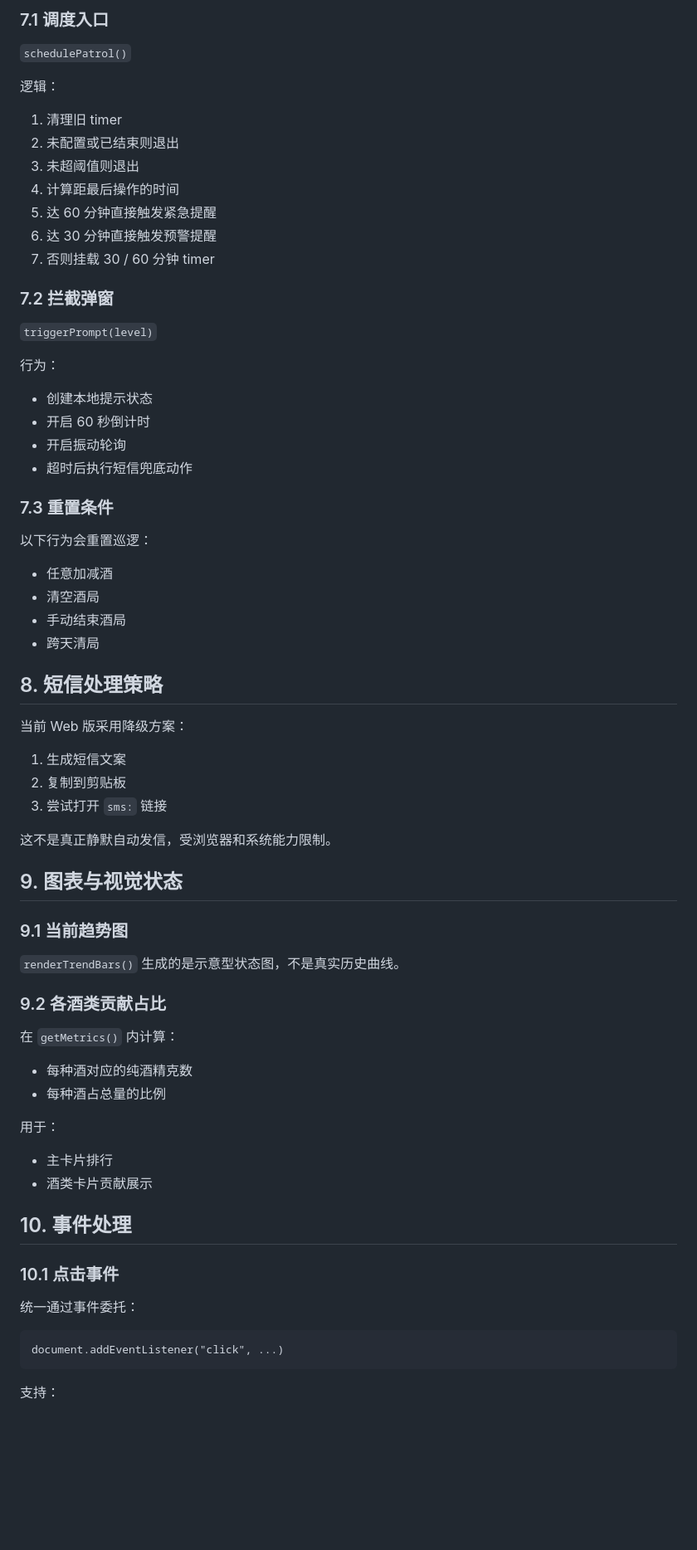
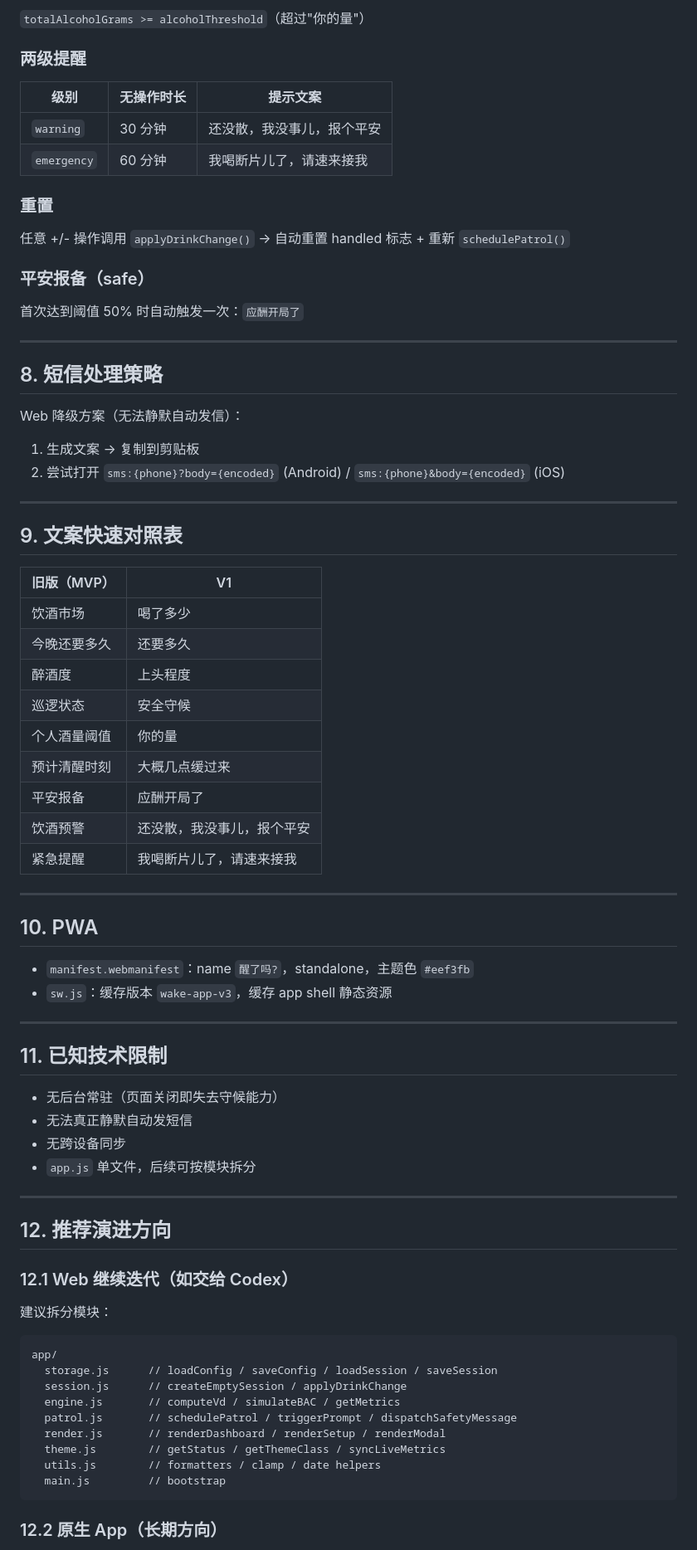
Before and after one commit to howell623-lang/wake-app, a Markdown page: TECH_SPEC.md, the part around one of its changes. Shown at 83% size. GitHub-like rendering; blank space fills up the shorter version.

Commit message:
docs: 更新 TECH_SPEC.md 至 V1 — TBW引擎/drinkEvents/三段式阈值/Codex接手要点

````diff
--- a/TECH_SPEC.md
+++ b/TECH_SPEC.md
@@ -241,75 +217,81 @@ ratio = totalAlcoholGrams / alcoholThreshold
 
-### 7.1 调度入口
+`totalAlcoholGrams >= alcoholThreshold`（超过"你的量"）
 
-`schedulePatrol()`
+### 两级提醒
 
-逻辑：
+| 级别 | 无操作时长 | 提示文案 |
+|------|----------|----------|
+| `warning` | 30 分钟 | 还没散，我没事儿，报个平安 |
+| `emergency` | 60 分钟 | 我喝断片儿了，请速来接我 |
 
-1. 清理旧 timer
-2. 未配置或已结束则退出
-3. 未超阈值则退出
-4. 计算距最后操作的时间
-5. 达 60 分钟直接触发紧急提醒
-6. 达 30 分钟直接触发预警提醒
-7. 否则挂载 30 / 60 分钟 timer
+### 重置
 
-### 7.2 拦截弹窗
+任意 +/- 操作调用 `applyDrinkChange()` → 自动重置 handled 标志 + 重新 `schedulePatrol()`
 
-`triggerPrompt(level)`
+### 平安报备（safe）
 
-行为：
+首次达到阈值 50% 时自动触发一次：`应酬开局了`
 
-- 创建本地提示状态
-- 开启 60 秒倒计时
-- 开启振动轮询
-- 超时后执行短信兜底动作
-
-### 7.3 重置条件
-
-以下行为会重置巡逻：
-
-- 任意加减酒
-- 清空酒局
-- 手动结束酒局
-- 跨天清局
+---
 
 ## 8. 短信处理策略
 
-当前 Web 版采用降级方案：
+Web 降级方案（无法静默自动发信）：
 
-1. 生成短信文案
-2. 复制到剪贴板
-3. 尝试打开 `sms:` 链接
+1. 生成文案 → 复制到剪贴板
+2. 尝试打开 `sms:{phone}?body={encoded}` (Android) / `sms:{phone}&body={encoded}` (iOS)
 
-这不是真正静默自动发信，受浏览器和系统能力限制。
+---
 
-## 9. 图表与视觉状态
+## 9. 文案快速对照表
 
-### 9.1 当前趋势图
+| 旧版（MVP） | V1 |
+|------------|-----|
+| 饮酒市场 | 喝了多少 |
+| 今晚还要多久 | 还要多久 |
+| 醉酒度 | 上头程度 |
+| 巡逻状态 | 安全守候 |
+| 个人酒量阈值 | 你的量 |
+| 预计清醒时刻 | 大概几点缓过来 |
+| 平安报备 | 应酬开局了 |
+| 饮酒预警 | 还没散，我没事儿，报个平安 |
+| 紧急提醒 | 我喝断片儿了，请速来接我 |
 
-`renderTrendBars()` 生成的是示意型状态图，不是真实历史曲线。
+---
 
-### 9.2 各酒类贡献占比
+## 10. PWA
 
-在 `getMetrics()` 内计算：
+- `manifest.webmanifest`：name `醒了吗?`，standalone，主题色 `#eef3fb`
+- `sw.js`：缓存版本 `wake-app-v3`，缓存 app shell 静态资源
 
-- 每种酒对应的纯酒精克数
-- 每种酒占总量的比例
+---
 
-用于：
+## 11. 已知技术限制
 
-- 主卡片排行
-- 酒类卡片贡献展示
+- 无后台常驻（页面关闭即失去守候能力）
+- 无法真正静默自动发短信
+- 无跨设备同步
+- `app.js` 单文件，后续可按模块拆分
 
-## 10. 事件处理
+---
 
-### 10.1 点击事件
+## 12. 推荐演进方向
 
-统一通过事件委托：
+### 12.1 Web 继续迭代（如交给 Codex）
 
-```text
-document.addEventListener("click", ...)
+建议拆分模块：
+
+```
+app/
+  storage.js      // loadConfig / saveConfig / loadSession / saveSession
+  session.js      // createEmptySession / applyDrinkChange
+  engine.js       // computeVd / simulateBAC / getMetrics
+  patrol.js       // schedulePatrol / triggerPrompt / dispatchSafetyMessage
+  render.js       // renderDashboard / renderSetup / renderModal
+  theme.js        // getStatus / getThemeClass / syncLiveMetrics
+  utils.js        // formatters / clamp / date helpers
+  main.js         // bootstrap
 ```
 
-支持：
+### 12.2 原生 App（长期方向）
 
````
Also changed, not shown: other parts of TECH_SPEC.md (+152 -253 lines).
